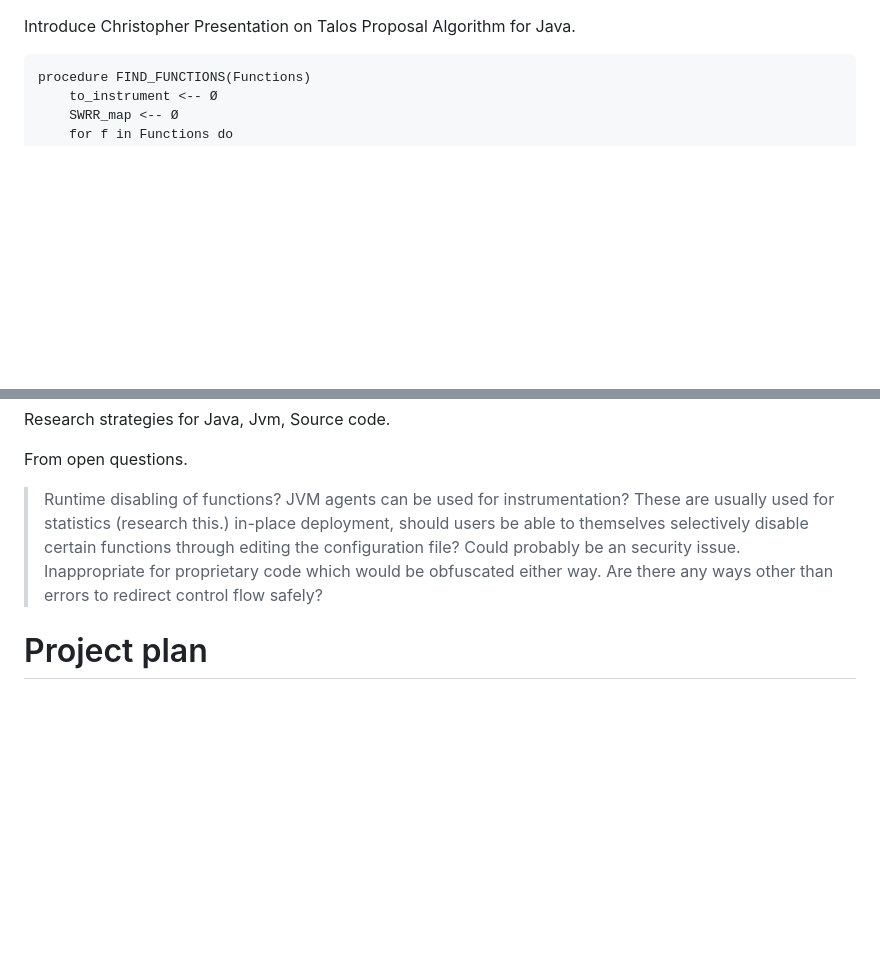
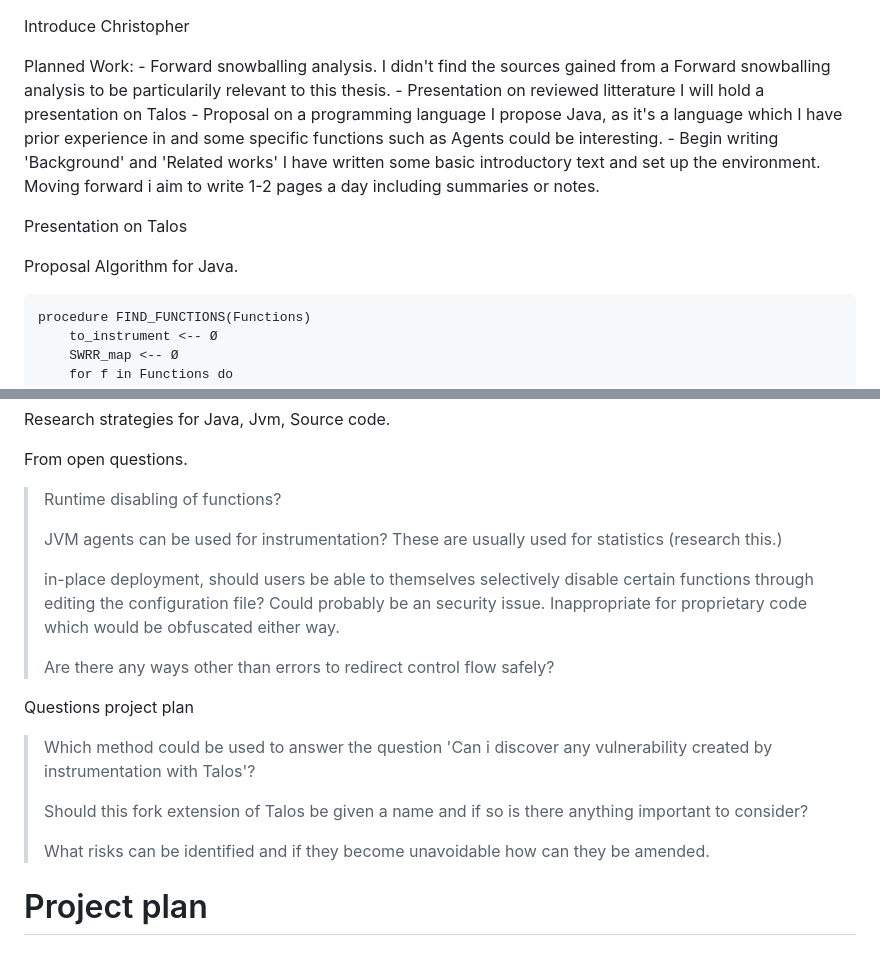
Before and after one commit to Henrikswoon/Masters-Thesis, a Markdown page: misc/meeting_prep_notes/prep_bi-weekly_03-02.md, 2 parts joined by grey strips. Drawn GitHub-style; blank space fills up the shorter version.

````diff
--- a/misc/meeting_prep_notes/prep_bi-weekly_03-02.md
+++ b/misc/meeting_prep_notes/prep_bi-weekly_03-02.md
@@ -1,5 +1,17 @@
 Introduce Christopher
+
+Planned Work:
+    - Forward snowballing analysis.
+      I didn't find the sources gained from a Forward snowballing analysis to be particularily relevant to this thesis.
+    - Presentation on reviewed litterature
+      I will hold a presentation on Talos
+    - Proposal on a programming language
+      I propose Java, as it's a language which I have prior experience in and some specific functions such as Agents could be interesting.
+    - Begin writing 'Background' and 'Related works'
+      I have written some basic introductory text and set up the environment. Moving forward i aim to write 1-2 pages a day including summaries or notes.
+
 Presentation on Talos
+
 Proposal Algorithm for Java.
 ```
 procedure FIND_FUNCTIONS(Functions)
@@ -38,9 +50,19 @@ Research strategies for Java, Jvm, Source code.
 
 From open questions.
 > Runtime disabling of functions?
+>
 > JVM agents can be used for instrumentation? These are usually used for statistics (research this.)
+>
 > in-place deployment, should users be able to themselves selectively disable certain functions through editing the configuration file? Could probably be an security issue. Inappropriate for proprietary code which would be obfuscated either way.
+>
 > Are there any ways other than errors to redirect control flow safely?
+
+Questions project plan
+> Which method could be used to answer the question 'Can i discover any vulnerability created by instrumentation with Talos'?
+>
+> Should this fork extension of Talos be given a name and if so is there anything important to consider?
+>
+> What risks can be identified and if they become unavoidable how can they be amended.
 
 # Project plan
 ### Which specific questions will be answered within the scope of the project
````
